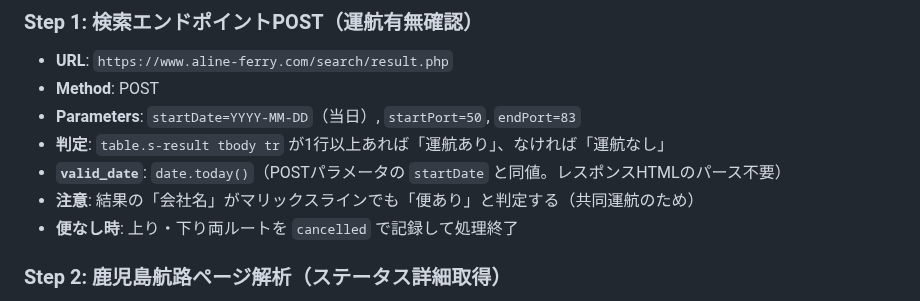
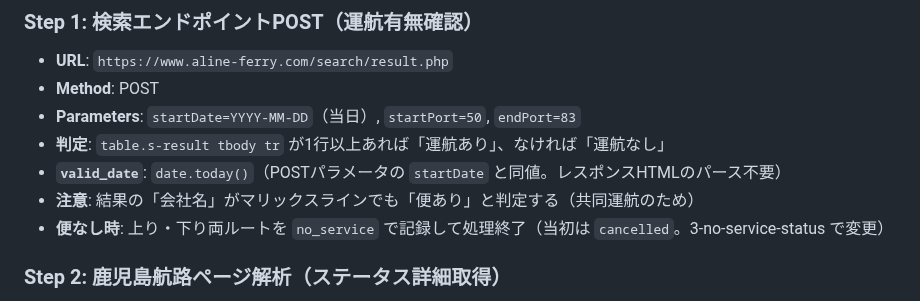
Before and after one commit to yanchi/ShipInfoV2, a Markdown page: specs/2-marue-fetch-update/plan.md, the part around the change. Drawn GitHub-style.

```diff
--- a/specs/2-marue-fetch-update/plan.md
+++ b/specs/2-marue-fetch-update/plan.md
@@ -70,7 +70,7 @@ scraper/scraper/db/models.py         # OperationStatusEnum・Route（変更な
 - **判定**: `table.s-result tbody tr` が1行以上あれば「運航あり」、なければ「運航なし」
 - **`valid_date`**: `date.today()`（POSTパラメータの `startDate` と同値。レスポンスHTMLのパース不要）
 - **注意**: 結果の「会社名」がマリックスラインでも「便あり」と判定する（共同運航のため）
-- **便なし時**: 上り・下り両ルートを `cancelled` で記録して処理終了
+- **便なし時**: 上り・下り両ルートを `no_service` で記録して処理終了（当初は `cancelled`。3-no-service-status で変更）
 
 ### Step 2: 鹿児島航路ページ解析（ステータス詳細取得）
 
```
Also changed, not shown: specs/2-marue-fetch-update/spec.md (+4 -4 lines).
